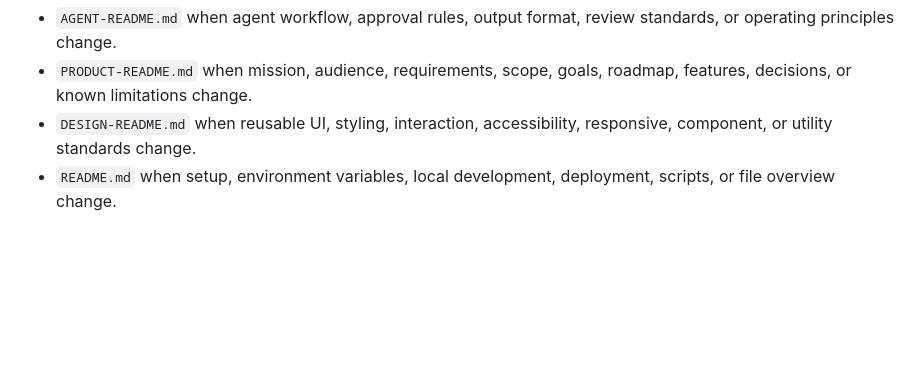
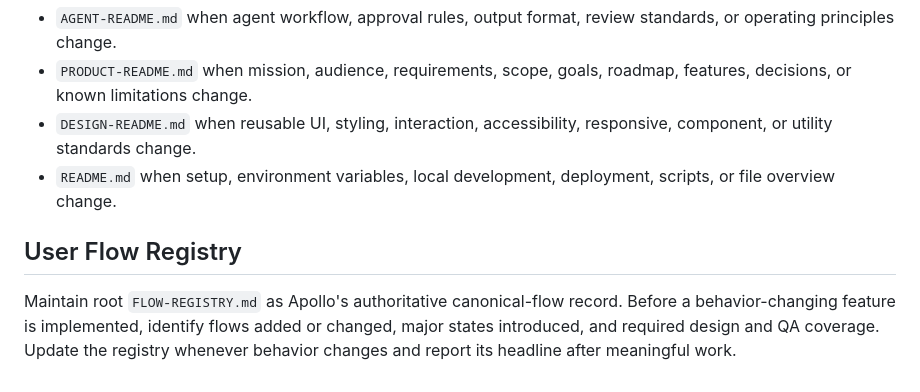
Before and after one commit to jaylamanca94/apollo, a Markdown page: AGENT-README.md, the part around the change. Rendered like a GitHub page; blank space fills up the shorter version.

Commit message:
Add canonical flow registry

```diff
--- a/AGENT-README.md
+++ b/AGENT-README.md
@@ -178,3 +178,7 @@ Update:
 - `PRODUCT-README.md` when mission, audience, requirements, scope, goals, roadmap, features, decisions, or known limitations change.
 - `DESIGN-README.md` when reusable UI, styling, interaction, accessibility, responsive, component, or utility standards change.
 - `README.md` when setup, environment variables, local development, deployment, scripts, or file overview change.
+
+## User Flow Registry
+
+Maintain root `FLOW-REGISTRY.md` as Apollo's authoritative canonical-flow record. Before a behavior-changing feature is implemented, identify flows added or changed, major states introduced, and required design and QA coverage. Update the registry whenever behavior changes and report its headline after meaningful work.
```
Also changed, not shown: FLOW-REGISTRY.md (added, +15 -0 lines).
